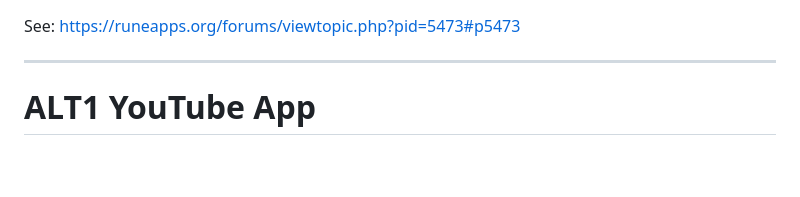
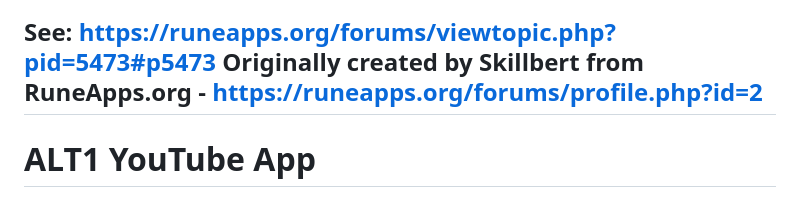
Before and after one commit to Nigel1992/Alt1-YT-App-Fixed, a Markdown page: README.md, the part around the change. GitHub-like rendering; blank space fills up the shorter version.

```diff
--- a/README.md
+++ b/README.md
@@ -1,5 +1,5 @@
 See: https://runeapps.org/forums/viewtopic.php?pid=5473#p5473
-
+Originally created by Skillbert from RuneApps.org - https://runeapps.org/forums/profile.php?id=2
 ----------
 # ALT1 YouTube App
 
```
